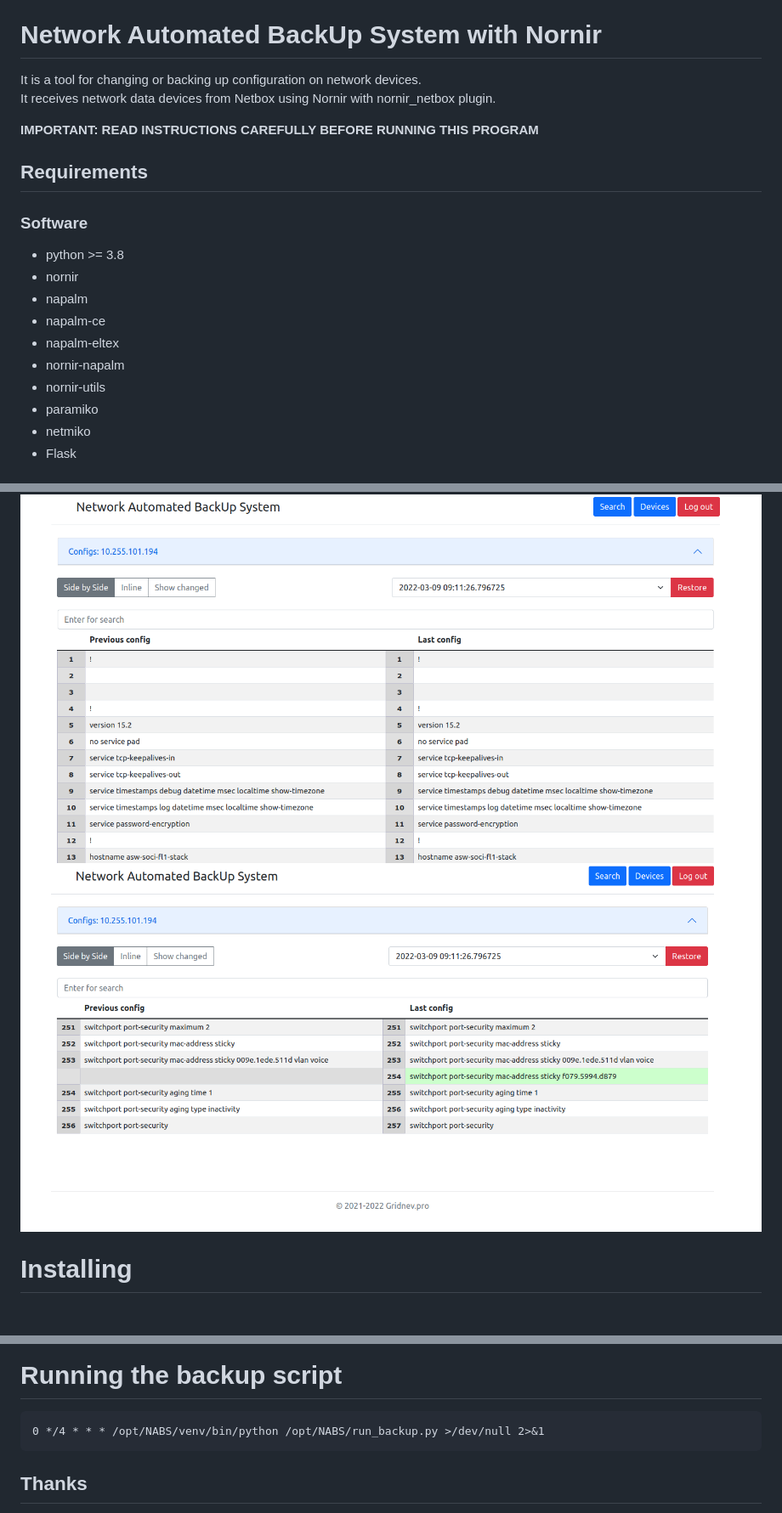
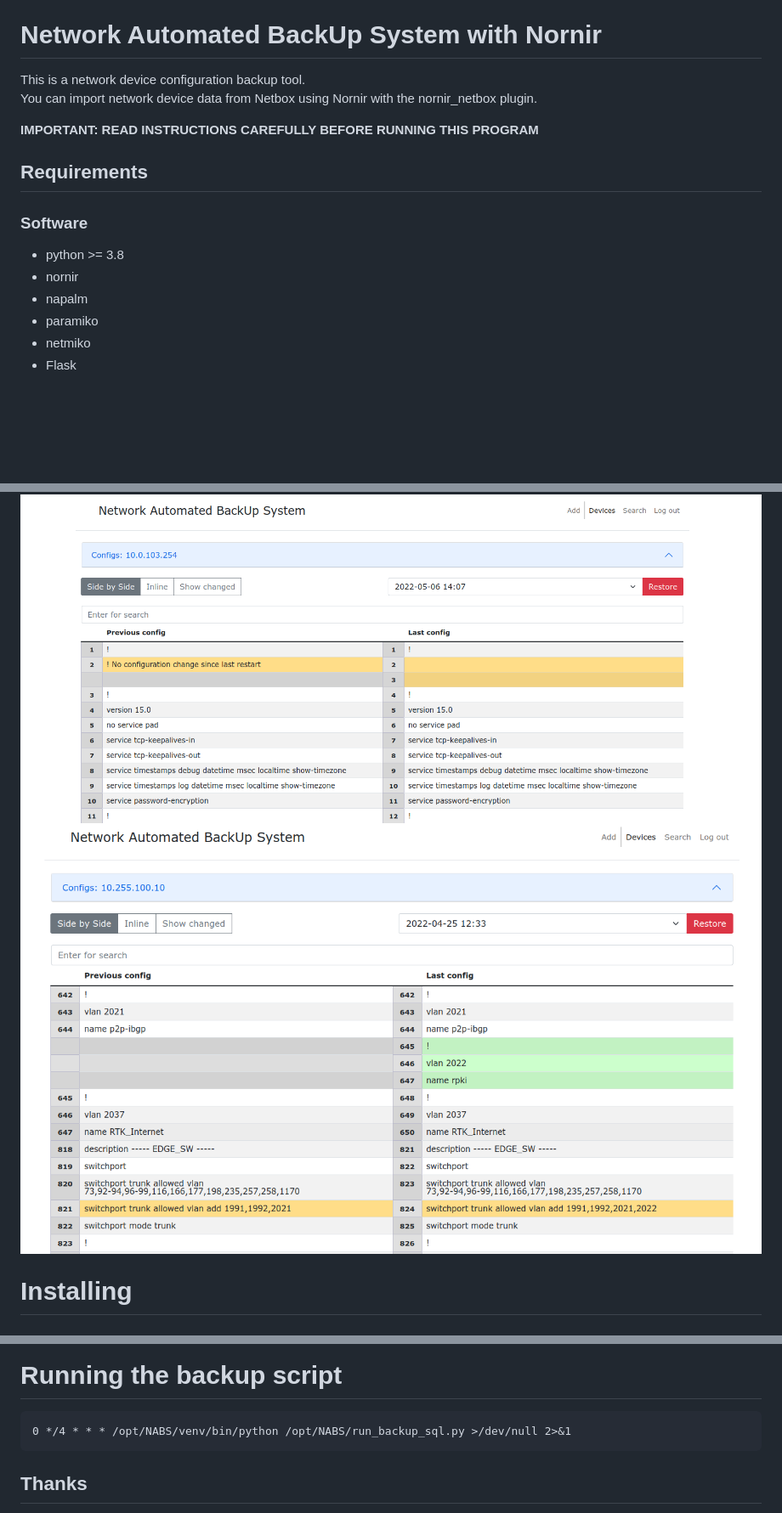
Before and after one commit to Sivolen/NABS, a Markdown page: README.md, 3 parts joined by grey strips. Shown at 85% size. Drawn GitHub-style; pictures changed too: screenshots/diff_page.png, screenshots/diff_page_context_compare.png; blank space fills up the shorter version; grey boxes are pictures that could not be loaded.

````diff
--- a/README.md
+++ b/README.md
@@ -6,9 +6,8 @@
 
 # Network Automated BackUp System with Nornir
 
-It is a tool for changing or backing up configuration on network devices.<br/>
-It receives network data devices from Netbox using Nornir with
-nornir_netbox plugin.
+This is a network device configuration backup tool.<br/>
+You can import network device data from Netbox using Nornir with the nornir_netbox plugin.
 
 **IMPORTANT: READ INSTRUCTIONS CAREFULLY BEFORE RUNNING THIS PROGRAM**
 
@@ -18,10 +17,6 @@ nornir_netbox plugin.
 * python >= 3.8
 * nornir
 * napalm
-* napalm-ce
-* napalm-eltex
-* nornir-napalm
-* nornir-utils
 * paramiko
 * netmiko
 * Flask
@@ -104,7 +98,7 @@ sudo systemctl restart nginx
 ```
 # Running the backup script
 ```
-0 */4 * * * /opt/NABS/venv/bin/python /opt/NABS/run_backup.py >/dev/null 2>&1
+0 */4 * * * /opt/NABS/venv/bin/python /opt/NABS/run_backup_sql.py >/dev/null 2>&1
 ```
 
 ## Thanks
````
Also changed, not shown: other parts of README.md (+6 -7 lines), 6 other files.
